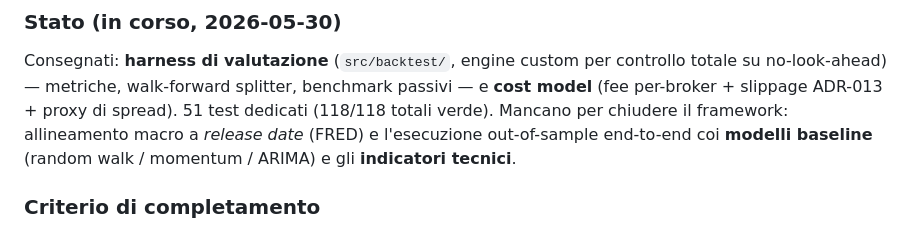
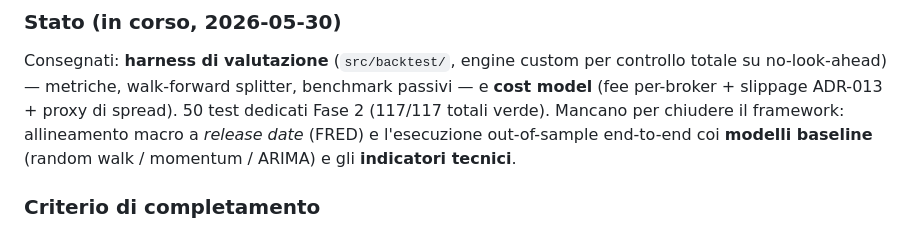
Before and after one commit to cirobarone78/Snake, a Markdown page: ROADMAP.md, the part around the change. GitHub-like rendering.

```diff
--- a/ROADMAP.md
+++ b/ROADMAP.md
@@ -144,7 +144,7 @@ La Fase 1 ha prodotto tre osservazioni che vincolano la Fase 2:
 Consegnati: **harness di valutazione** (`src/backtest/`, engine custom per
 controllo totale su no-look-ahead) — metriche, walk-forward splitter,
 benchmark passivi — e **cost model** (fee per-broker + slippage ADR-013 +
-proxy di spread). 51 test dedicati (118/118 totali verde). Mancano per
+proxy di spread). 50 test dedicati Fase 2 (117/117 totali verde). Mancano per
 chiudere il framework: allineamento macro a *release date* (FRED) e
 l'esecuzione out-of-sample end-to-end coi **modelli baseline** (random walk /
 momentum / ARIMA) e gli **indicatori tecnici**.
```
Also changed, not shown: STATUS.md (+2 -2 lines).
